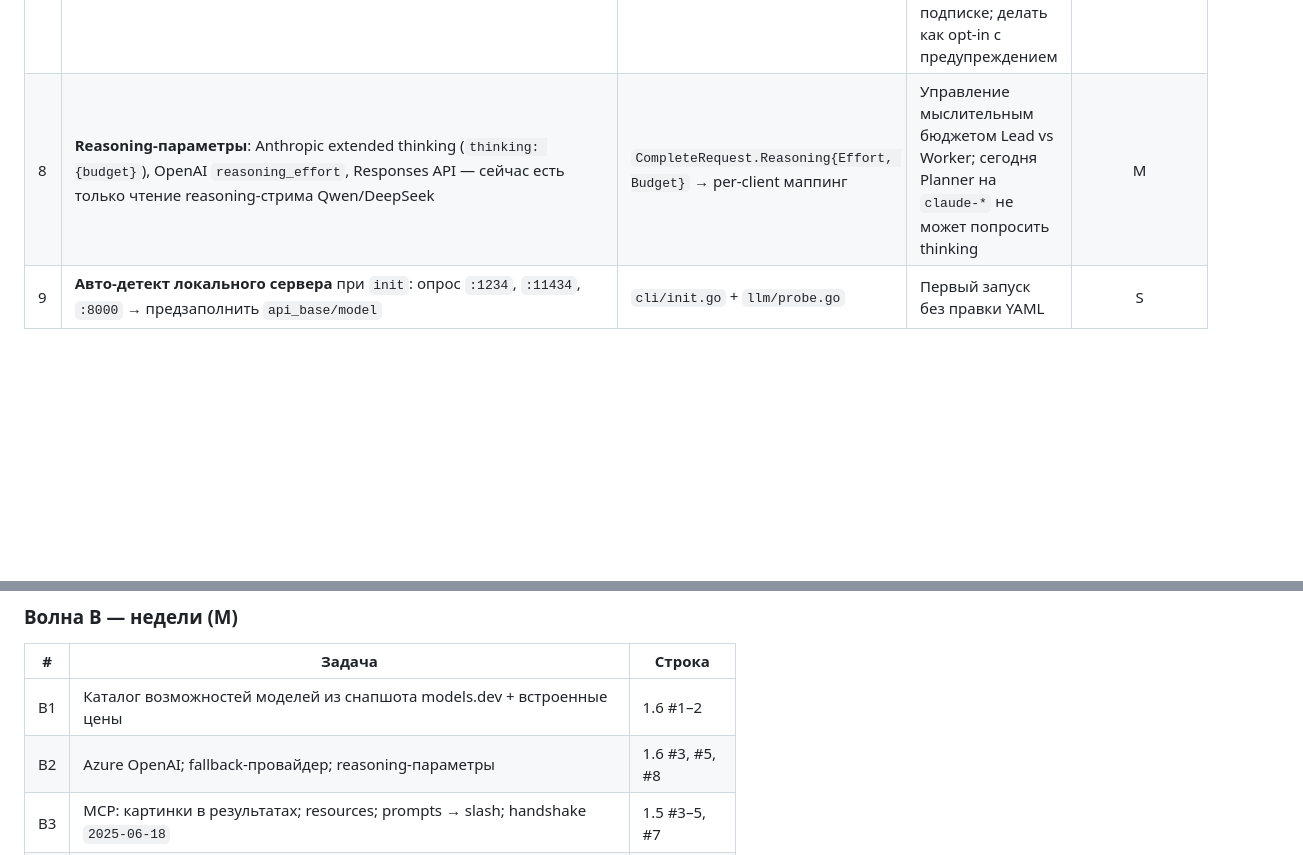
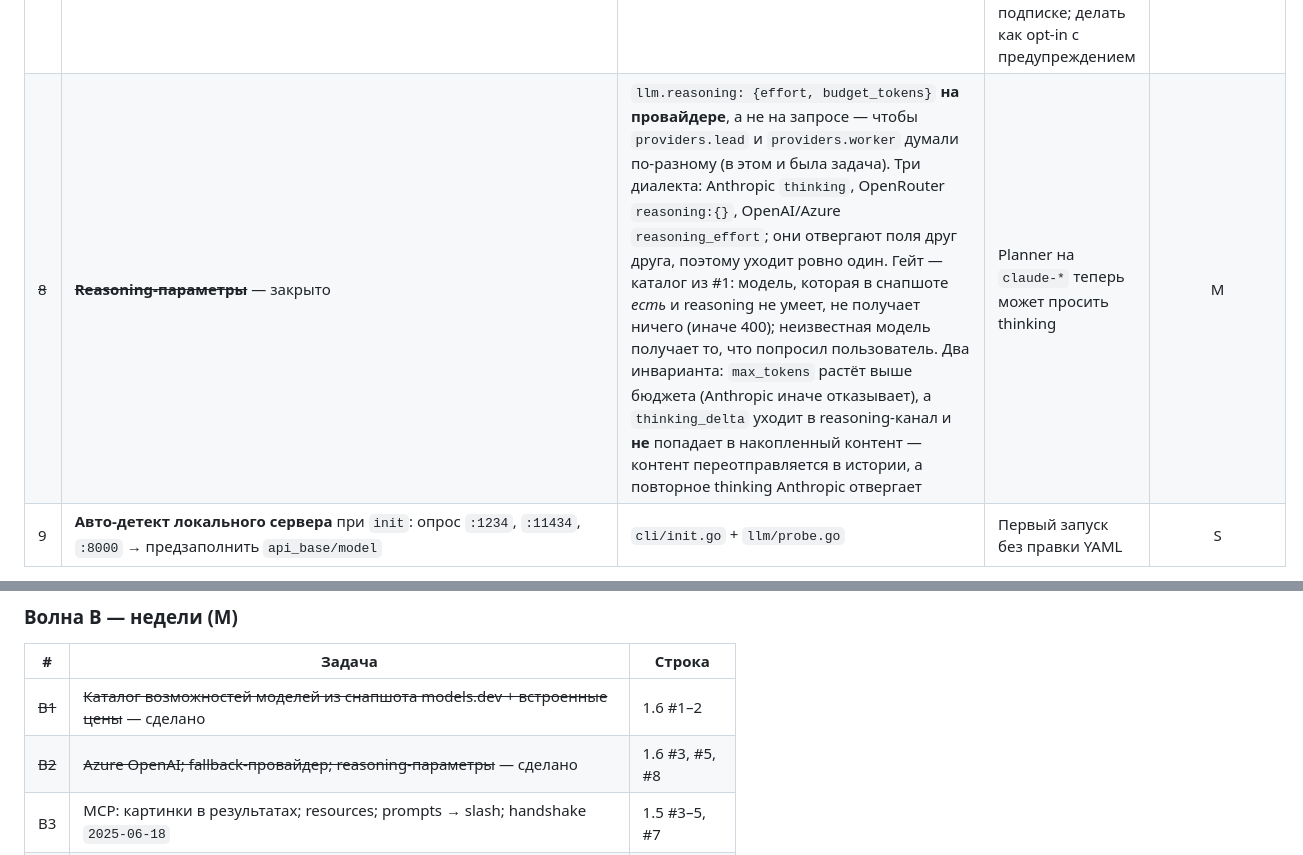
Before and after one commit to GreyKxtx/Orchestra, a Markdown page: docs/parity-plan-2026-09.md, 2 parts joined by grey strips. Drawn GitHub-style; blank space fills up the shorter version.

```diff
--- a/docs/parity-plan-2026-09.md
+++ b/docs/parity-plan-2026-09.md
@@ -124,6 +124,6 @@
 | 6 | **Bedrock / Vertex** — SigV4 и GCP OAuth поверх Anthropic/Gemini клиентов | `anthropic.go` транспорт-обёртка (Bedrock использует тот же формат сообщений) | Корпоративные требования; объём — в аутентификации | L |
 | 7 | **OAuth для подписочных провайдеров** (Claude Pro/Max, ChatGPT, Copilot) — device flow, токены в `~/.orchestra/auth.json` | `cli/auth.go` `login <provider>` | Дешёвая работа без API-ключей — то, за что любят OpenCode. **Риск:** ToS поставщиков меняются, некоторые прямо запрещают сторонние клиенты на подписке; делать как opt-in с предупреждением | L |
-| 8 | **Reasoning-параметры**: Anthropic extended thinking (`thinking: {budget}`), OpenAI `reasoning_effort`, Responses API — сейчас есть только чтение reasoning-стрима Qwen/DeepSeek | `CompleteRequest.Reasoning{Effort, Budget}` → per-client маппинг | Управление мыслительным бюджетом Lead vs Worker; сегодня Planner на `claude-*` не может попросить thinking | M |
+| ~~8~~ | ~~**Reasoning-параметры**~~ — закрыто | `llm.reasoning: {effort, budget_tokens}` **на провайдере**, а не на запросе — чтобы `providers.lead` и `providers.worker` думали по-разному (в этом и была задача). Три диалекта: Anthropic `thinking`, OpenRouter `reasoning:{}`, OpenAI/Azure `reasoning_effort`; они отвергают поля друг друга, поэтому уходит ровно один. Гейт — каталог из #1: модель, которая в снапшоте *есть* и reasoning не умеет, не получает ничего (иначе 400); неизвестная модель получает то, что попросил пользователь. Два инварианта: `max_tokens` растёт выше бюджета (Anthropic иначе отказывает), а `thinking_delta` уходит в reasoning-канал и **не** попадает в накопленный контент — контент переотправляется в истории, а повторное thinking Anthropic отвергает | Planner на `claude-*` теперь может просить thinking | M |
 | 9 | **Авто-детект локального сервера** при `init`: опрос `:1234`, `:11434`, `:8000` → предзаполнить `api_base/model` | `cli/init.go` + `llm/probe.go` | Первый запуск без правки YAML | S |
 
 **Итог для ●●:** 1+2 — фундамент (после них 3, 5, 8 почти бесплатны); 4 и 6 — про охват; 7 — про привлекательность, но с юридическим риском, решение за вами.
@@ -212,8 +212,8 @@
 
 | # | Задача | Строка |
 |---|---|---|
-| B1 | Каталог возможностей моделей из снапшота models.dev + встроенные цены | 1.6 #1–2 |
-| B2 | Azure OpenAI; fallback-провайдер; reasoning-параметры | 1.6 #3, #5, #8 |
+| ~~B1~~ | ~~Каталог возможностей моделей из снапшота models.dev + встроенные цены~~ — сделано | 1.6 #1–2 |
+| ~~B2~~ | ~~Azure OpenAI; fallback-провайдер; reasoning-параметры~~ — сделано | 1.6 #3, #5, #8 |
 | B3 | MCP: картинки в результатах; resources; prompts → slash; handshake `2025-06-18` | 1.5 #3–5, #7 |
 | B4 | Память: типы записей + порядок инъекции; update-вместо-append; индекс + topic-файлы; `/memory review` | 1.2 #3–6 |
 | B5 | Hooks: matcher'ы, JSON-протокол, lifecycle-события | 1.7 #1–3 |
```
Also changed, not shown: other parts of docs/parity-plan-2026-09.md (+4 -4 lines).
